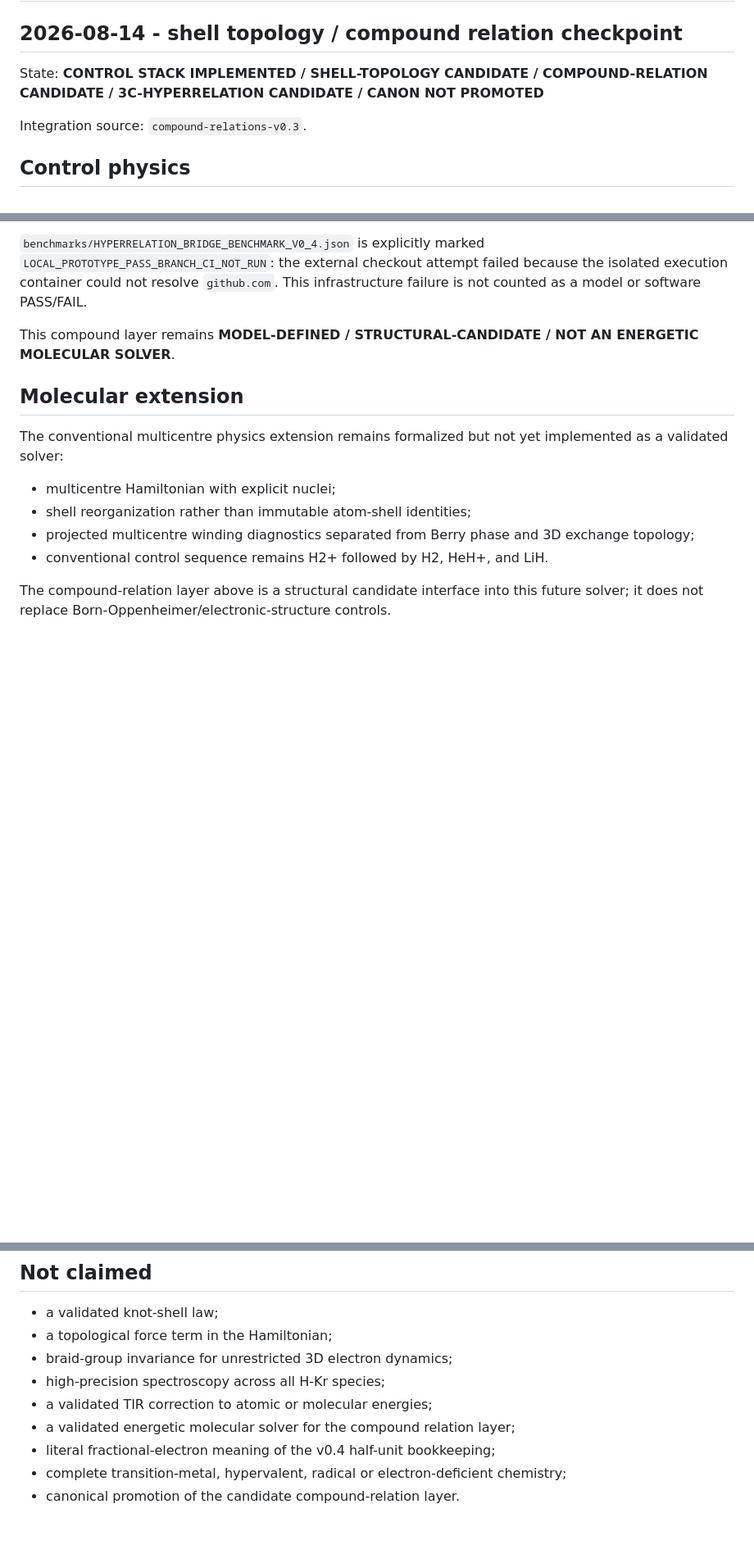
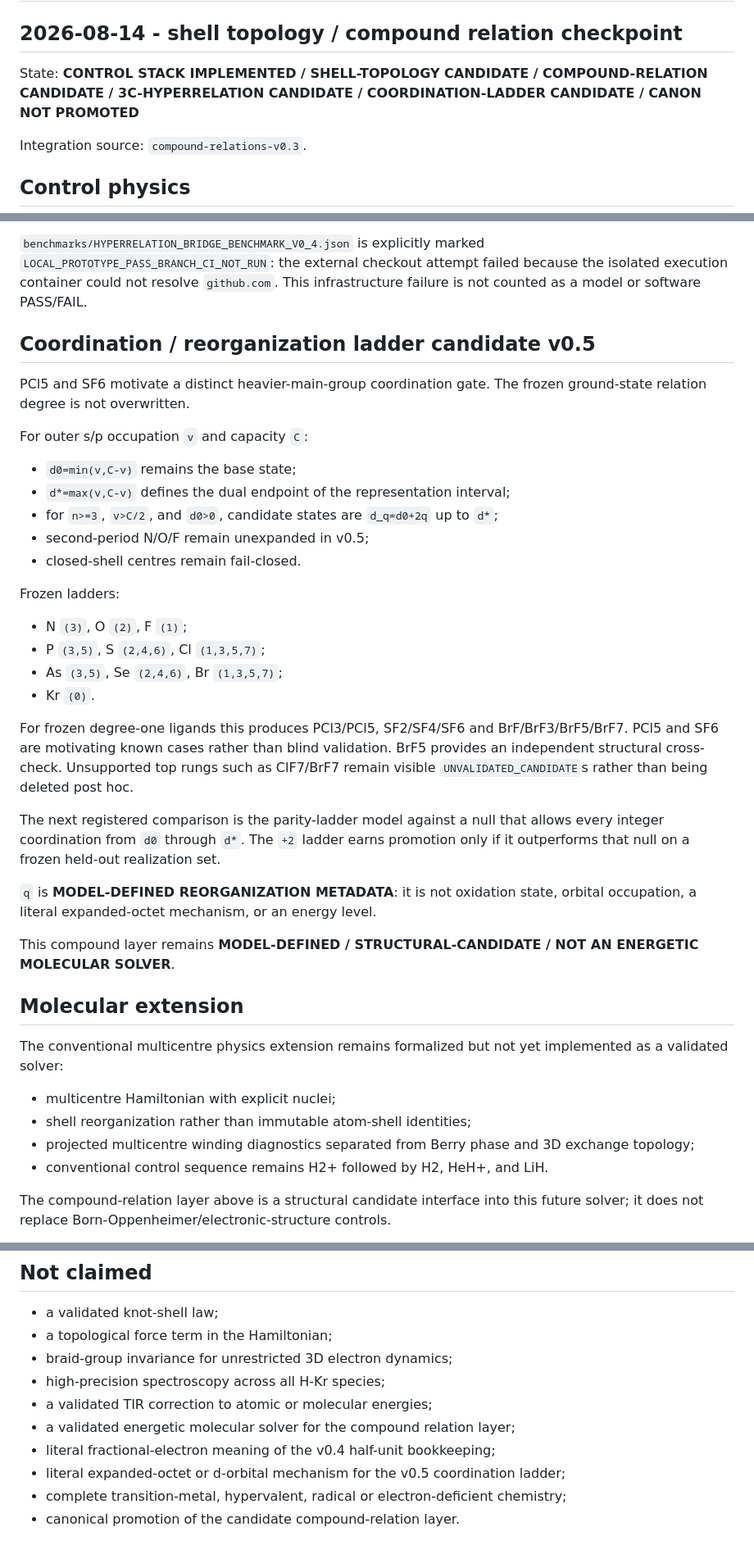
Before and after one commit to AdrianLipa90/Resonant-Chemistry, a Markdown page: STATUS.md, 3 parts joined by grey strips. Shown at 82% size. GitHub-like rendering; blank space fills up the shorter version.

Commit message:
Update status for coordination ladder v0.5

```diff
--- a/STATUS.md
+++ b/STATUS.md
@@ -2,7 +2,7 @@
 
 ## 2026-08-14 - shell topology / compound relation checkpoint
 
-State: **CONTROL STACK IMPLEMENTED / SHELL-TOPOLOGY CANDIDATE / COMPOUND-RELATION CANDIDATE / 3C-HYPERRELATION CANDIDATE / CANON NOT PROMOTED**
+State: **CONTROL STACK IMPLEMENTED / SHELL-TOPOLOGY CANDIDATE / COMPOUND-RELATION CANDIDATE / 3C-HYPERRELATION CANDIDATE / COORDINATION-LADDER CANDIDATE / CANON NOT PROMOTED**
 
 Integration source: `compound-relations-v0.3`.
 
@@ -81,6 +81,31 @@ Local prototype behavior before branch-CI execution:
 
 `benchmarks/HYPERRELATION_BRIDGE_BENCHMARK_V0_4.json` is explicitly marked `LOCAL_PROTOTYPE_PASS_BRANCH_CI_NOT_RUN`: the external checkout attempt failed because the isolated execution container could not resolve `github.com`. This infrastructure failure is not counted as a model or software PASS/FAIL.
 
+## Coordination / reorganization ladder candidate v0.5
+
+PCl5 and SF6 motivate a distinct heavier-main-group coordination gate. The frozen ground-state relation degree is not overwritten.
+
+For outer s/p occupation `v` and capacity `C`:
+
+- `d0=min(v,C-v)` remains the base state;
+- `d*=max(v,C-v)` defines the dual endpoint of the representation interval;
+- for `n>=3`, `v>C/2`, and `d0>0`, candidate states are `d_q=d0+2q` up to `d*`;
+- second-period N/O/F remain unexpanded in v0.5;
+- closed-shell centres remain fail-closed.
+
+Frozen ladders:
+
+- N `(3)`, O `(2)`, F `(1)`;
+- P `(3,5)`, S `(2,4,6)`, Cl `(1,3,5,7)`;
+- As `(3,5)`, Se `(2,4,6)`, Br `(1,3,5,7)`;
+- Kr `(0)`.
+
+For frozen degree-one ligands this produces PCl3/PCl5, SF2/SF4/SF6 and BrF/BrF3/BrF5/BrF7. PCl5 and SF6 are motivating known cases rather than blind validation. BrF5 provides an independent structural cross-check. Unsupported top rungs such as ClF7/BrF7 remain visible `UNVALIDATED_CANDIDATE`s rather than being deleted post hoc.
+
+The next registered comparison is the parity-ladder model against a null that allows every integer coordination from `d0` through `d*`. The `+2` ladder earns promotion only if it outperforms that null on a frozen held-out realization set.
+
+`q` is **MODEL-DEFINED REORGANIZATION METADATA**: it is not oxidation state, orbital occupation, a literal expanded-octet mechanism, or an energy level.
+
 This compound layer remains **MODEL-DEFINED / STRUCTURAL-CANDIDATE / NOT AN ENERGETIC MOLECULAR SOLVER**.
 
 ## Molecular extension
@@ -125,5 +150,6 @@ The current `compound-relations-v0.3` branch has no automatic GitHub Actions run
 - a validated TIR correction to atomic or molecular energies;
 - a validated energetic molecular solver for the compound relation layer;
 - literal fractional-electron meaning of the v0.4 half-unit bookkeeping;
+- literal expanded-octet or d-orbital mechanism for the v0.5 coordination ladder;
 - complete transition-metal, hypervalent, radical or electron-deficient chemistry;
 - canonical promotion of the candidate compound-relation layer.
```
